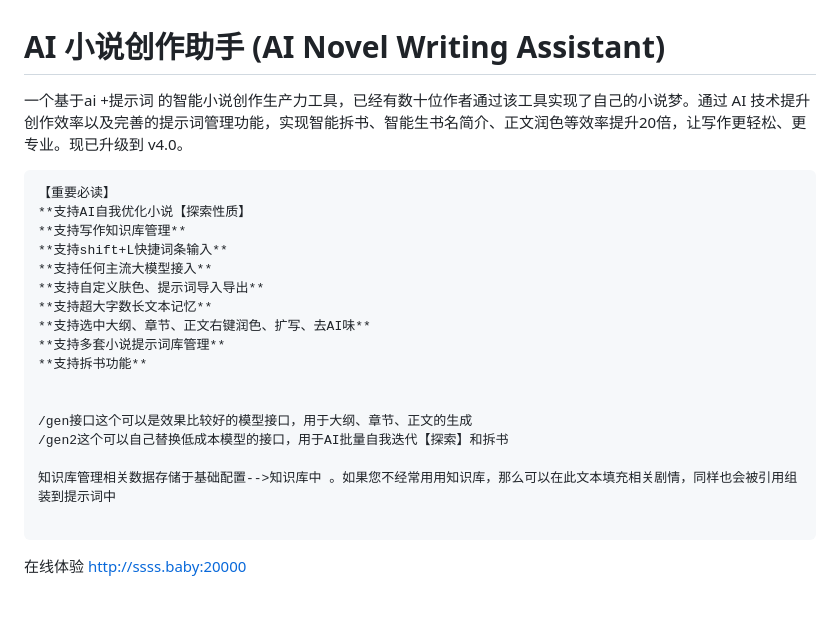
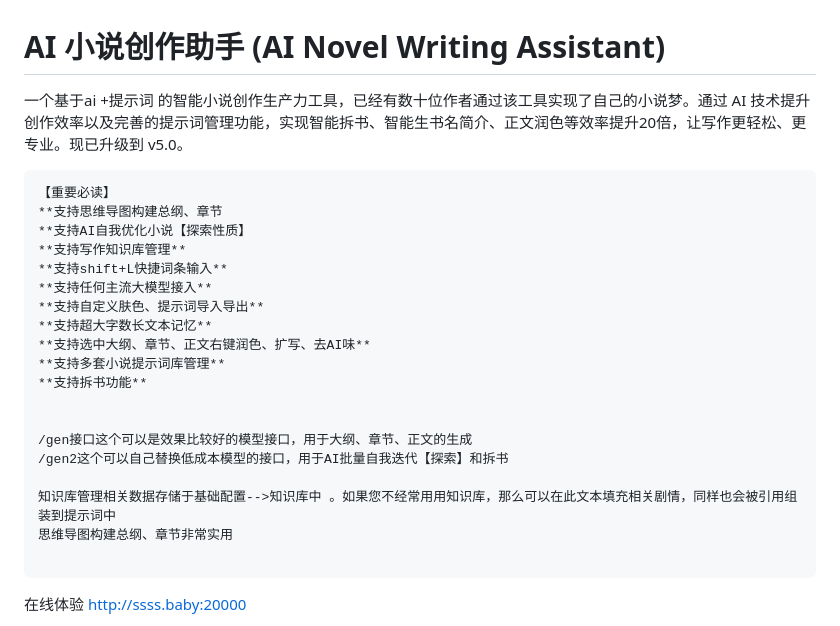
Before and after one commit to wangabraham/AI-automatically-generates-novels, a Markdown page: README.md, the part around the change printed below. Drawn GitHub-style; blank space fills up the shorter version.

````diff
--- a/README.md
+++ b/README.md
@@ -1,8 +1,9 @@
 # AI 小说创作助手 (AI Novel Writing Assistant)
 
-一个基于ai +提示词 的智能小说创作生产力工具，已经有数十位作者通过该工具实现了自己的小说梦。通过 AI 技术提升创作效率以及完善的提示词管理功能，实现智能拆书、智能生书名简介、正文润色等效率提升20倍，让写作更轻松、更专业。现已升级到 v4.0。
+一个基于ai +提示词 的智能小说创作生产力工具，已经有数十位作者通过该工具实现了自己的小说梦。通过 AI 技术提升创作效率以及完善的提示词管理功能，实现智能拆书、智能生书名简介、正文润色等效率提升20倍，让写作更轻松、更专业。现已升级到 v5.0。
 ```
 【重要必读】
+**支持思维导图构建总纲、章节
 **支持AI自我优化小说【探索性质】
 **支持写作知识库管理**
 **支持shift+L快捷词条输入**
@@ -18,6 +19,7 @@
 /gen2这个可以自己替换低成本模型的接口，用于AI批量自我迭代【探索】和拆书
 
 知识库管理相关数据存储于基础配置-->知识库中 。如果您不经常用用知识库，那么可以在此文本填充相关剧情，同样也会被引用组装到提示词中
+思维导图构建总纲、章节非常实用
 
 ```
 
````
Also changed, not shown: other parts of README.md (+14 -0 lines), jpg/思维导图.png (added), 3 other files.
